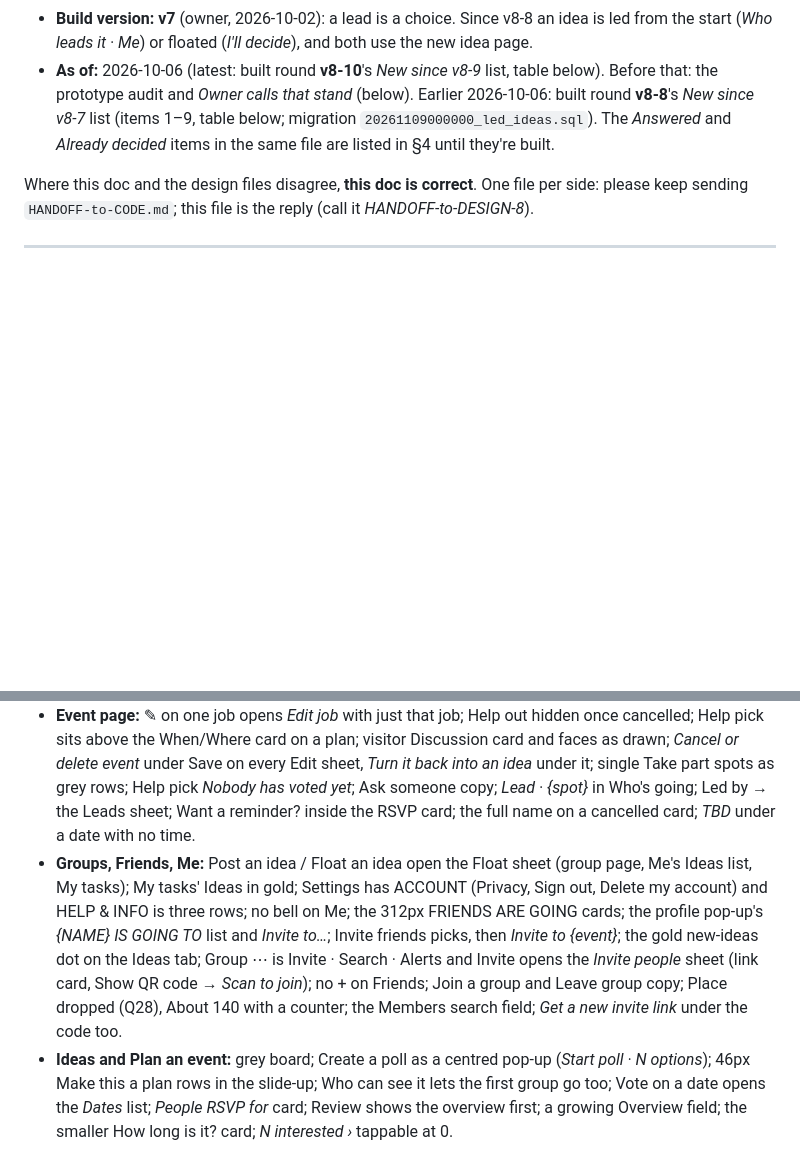
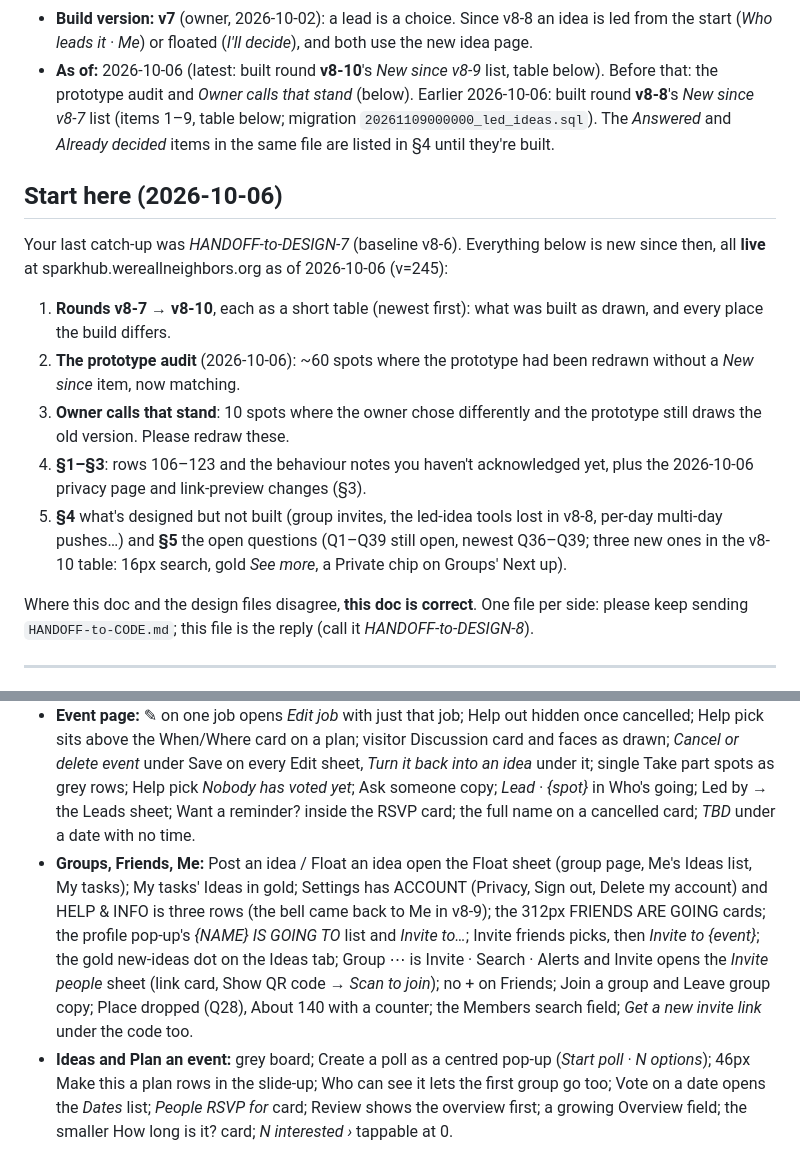
Before and after one commit to esshaughn/sparkhub, a Markdown page: HANDOFF-to-DESIGN.md, 2 parts joined by grey strips. Rendered like a GitHub page; blank space fills up the shorter version.

Commit message:
HANDOFF-to-DESIGN: Start here summary for Design (everything since HANDOFF-to-DESIGN-7: v8-7 to v8-10, the audit, owner calls, §1–§5); the bell is back on Me (v8-9)
Co-Authored-By: Claude Opus 5.5 <noreply@anthropic.com>

```diff
--- a/HANDOFF-to-DESIGN.md
+++ b/HANDOFF-to-DESIGN.md
@@ -7,6 +7,16 @@
 - **Baseline:** Claude Design's **round v8-10** (zip *Spark Hub v8-10*, 2026-10-06; v8-9 before it: `design/spark-hub/Spark Hub App Version 8.dc.html` and `design/spark-hub/HANDOFF-to-CODE.md`). It approved rows 96–105, §2 and §3 of *HANDOFF-to-DESIGN-7*, so those are cleared; rows 106–114 (v8-7) stay until Design has seen them.
 - **Build version:** **v7** (owner, 2026-10-02): a lead is a choice. Since v8-8 an idea is led from the start (*Who leads it · Me*) or floated (*I'll decide*), and both use the new idea page.
 - **As of:** 2026-10-06 (latest: built round **v8-10**'s *New since v8-9* list, table below). Before that: the prototype audit and *Owner calls that stand* (below). Earlier 2026-10-06: built round **v8-8**'s *New since v8-7* list (items 1–9, table below; migration `20261109000000_led_ideas.sql`). The *Answered* and *Already decided* items in the same file are listed in §4 until they're built.
+
+## Start here (2026-10-06)
+
+Your last catch-up was *HANDOFF-to-DESIGN-7* (baseline v8-6). Everything below is new since then, all **live** at sparkhub.wereallneighbors.org as of 2026-10-06 (v=245):
+
+1. **Rounds v8-7 → v8-10**, each as a short table (newest first): what was built as drawn, and every place the build differs.
+2. **The prototype audit** (2026-10-06): ~60 spots where the prototype had been redrawn without a *New since* item, now matching.
+3. **Owner calls that stand**: 10 spots where the owner chose differently and the prototype still draws the old version. Please redraw these.
+4. **§1–§3**: rows 106–123 and the behaviour notes you haven't acknowledged yet, plus the 2026-10-06 privacy page and link-preview changes (§3).
+5. **§4** what's designed but not built (group invites, the led-idea tools lost in v8-8, per-day multi-day pushes…) and **§5** the open questions (Q1–Q39 still open, newest Q36–Q39; three new ones in the v8-10 table: 16px search, gold *See more*, a Private chip on Groups' Next up).
 
 Where this doc and the design files disagree, **this doc is correct**. One file per side: please keep sending `HANDOFF-to-CODE.md`; this file is the reply (call it *HANDOFF-to-DESIGN-8*).
 
@@ -80,7 +90,7 @@ The owner found two prototype changes that were never built (the sparkle *Find m
 - **My calendar:** *Find more events* pill (opens All groups on Month, all groups; Back returns to My calendar); 10 / 14 / 8px spacing; list cards 10×12px with an inset role bar; Month grid letters.
 - **All groups:** Ideas strip *N interested · Take a look* and *Idea · no date yet*; Past strip *N went*; Helping strip shows your job count; Month day cards without the date block, no Plans pill on Month; no heading over an empty list; absolute dates on tiles; Needs help sheet (26px title, one-line empty card); Search follows the current group and Plans · Ideas · Past.
 - **Event page:** ✎ on one job opens *Edit job* with just that job; Help out hidden once cancelled; Help pick sits above the When/Where card on a plan; visitor Discussion card and faces as drawn; *Cancel or delete event* under Save on every Edit sheet, *Turn it back into an idea* under it; single Take part spots as grey rows; Help pick *Nobody has voted yet*; Ask someone copy; *Lead · {spot}* in Who's going; Led by → the Leads sheet; Want a reminder? inside the RSVP card; the full name on a cancelled card; *TBD* under a date with no time.
-- **Groups, Friends, Me:** Post an idea / Float an idea open the Float sheet (group page, Me's Ideas list, My tasks); My tasks' Ideas in gold; Settings has ACCOUNT (Privacy, Sign out, Delete my account) and HELP & INFO is three rows; no bell on Me; the 312px FRIENDS ARE GOING cards; the profile pop-up's *{NAME} IS GOING TO* list and *Invite to…*; Invite friends picks, then *Invite to {event}*; the gold new-ideas dot on the Ideas tab; Group ⋯ is Invite · Search · Alerts and Invite opens the *Invite people* sheet (link card, Show QR code → *Scan to join*); no + on Friends; Join a group and Leave group copy; Place dropped (Q28), About 140 with a counter; the Members search field; *Get a new invite link* under the code too.
+- **Groups, Friends, Me:** Post an idea / Float an idea open the Float sheet (group page, Me's Ideas list, My tasks); My tasks' Ideas in gold; Settings has ACCOUNT (Privacy, Sign out, Delete my account) and HELP & INFO is three rows (the bell came back to Me in v8-9); the 312px FRIENDS ARE GOING cards; the profile pop-up's *{NAME} IS GOING TO* list and *Invite to…*; Invite friends picks, then *Invite to {event}*; the gold new-ideas dot on the Ideas tab; Group ⋯ is Invite · Search · Alerts and Invite opens the *Invite people* sheet (link card, Show QR code → *Scan to join*); no + on Friends; Join a group and Leave group copy; Place dropped (Q28), About 140 with a counter; the Members search field; *Get a new invite link* under the code too.
 - **Ideas and Plan an event:** grey board; Create a poll as a centred pop-up (*Start poll · N options*); 46px Make this a plan rows in the slide-up; Who can see it lets the first group go too; Vote on a date opens the *Dates* list; *People RSVP for* card; Review shows the overview first; a growing Overview field; the smaller How long is it? card; *N interested ›* tappable at 0.
 
 **Kept from the build, beyond the prototype:**
```
